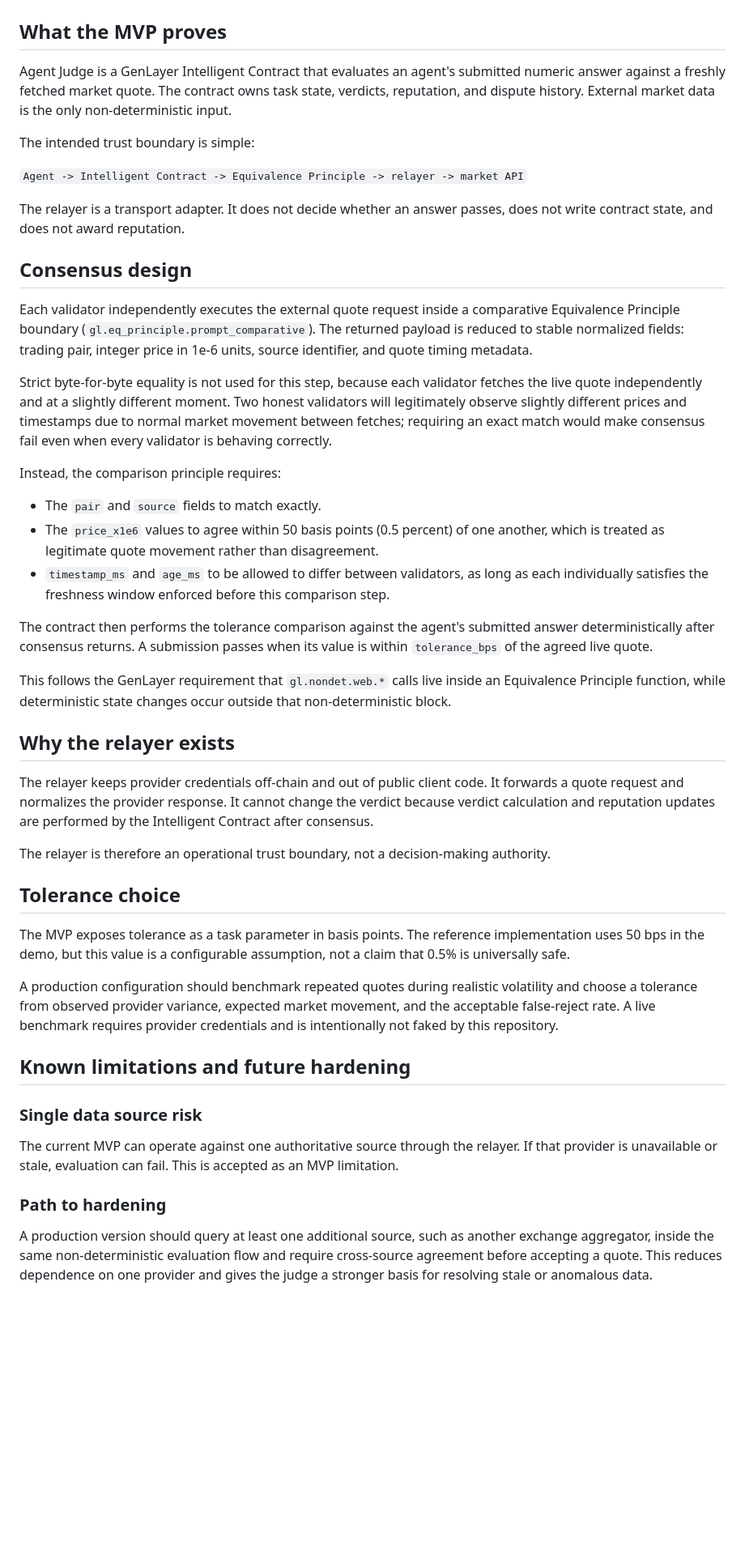
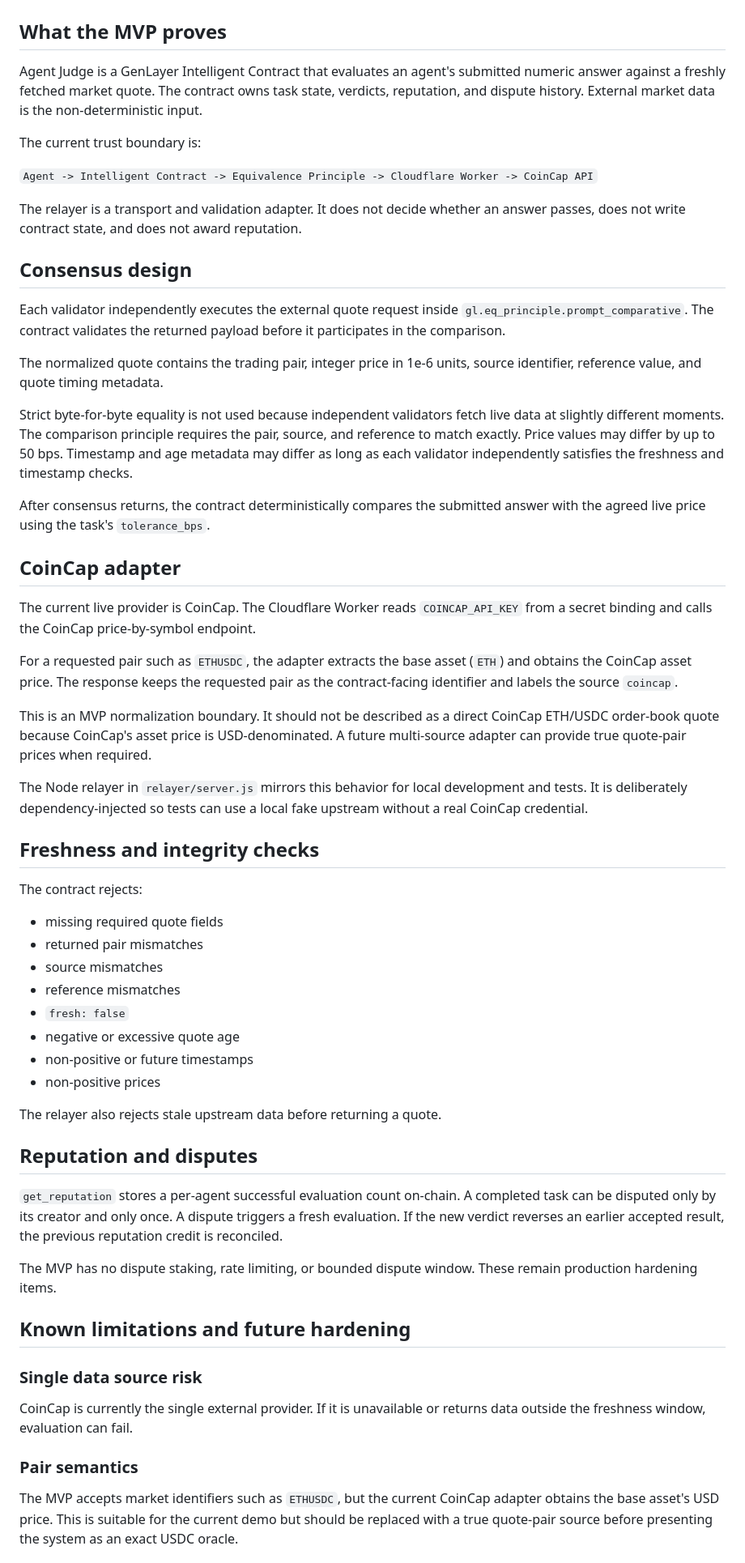
Before and after one commit to ThisisRmz13/agent-judge, a Markdown page: docs/architecture.md, the part around one of its changes. Shown at 81% size. Drawn GitHub-style; blank space fills up the shorter version.

Commit message:
Update architecture for CoinCap and Cloudflare relayer

```diff
--- a/docs/architecture.md
+++ b/docs/architecture.md
@@ -2,49 +2,62 @@
 
 ## What the MVP proves
 
-Agent Judge is a GenLayer Intelligent Contract that evaluates an agent's submitted numeric answer against a freshly fetched market quote. The contract owns task state, verdicts, reputation, and dispute history. External market data is the only non-deterministic input.
+Agent Judge is a GenLayer Intelligent Contract that evaluates an agent's submitted numeric answer against a freshly fetched market quote. The contract owns task state, verdicts, reputation, and dispute history. External market data is the non-deterministic input.
 
-The intended trust boundary is simple:
+The current trust boundary is:
 
-`Agent -> Intelligent Contract -> Equivalence Principle -> relayer -> market API`
+`Agent -> Intelligent Contract -> Equivalence Principle -> Cloudflare Worker -> CoinCap API`
 
-The relayer is a transport adapter. It does not decide whether an answer passes, does not write contract state, and does not award reputation.
+The relayer is a transport and validation adapter. It does not decide whether an answer passes, does not write contract state, and does not award reputation.
 
 ## Consensus design
 
-Each validator independently executes the external quote request inside a comparative Equivalence Principle boundary (`gl.eq_principle.prompt_comparative`). The returned payload is reduced to stable normalized fields: trading pair, integer price in 1e-6 units, source identifier, and quote timing metadata.
+Each validator independently executes the external quote request inside `gl.eq_principle.prompt_comparative`. The contract validates the returned payload before it participates in the comparison.
 
-Strict byte-for-byte equality is not used for this step, because each validator fetches the live quote independently and at a slightly different moment. Two honest validators will legitimately observe slightly different prices and timestamps due to normal market movement between fetches; requiring an exact match would make consensus fail even when every validator is behaving correctly.
+The normalized quote contains the trading pair, integer price in 1e-6 units, source identifier, reference value, and quote timing metadata.
 
-Instead, the comparison principle requires:
+Strict byte-for-byte equality is not used because independent validators fetch live data at slightly different moments. The comparison principle requires the pair, source, and reference to match exactly. Price values may differ by up to 50 bps. Timestamp and age metadata may differ as long as each validator independently satisfies the freshness and timestamp checks.
 
-- The `pair` and `source` fields to match exactly.
-- The `price_x1e6` values to agree within 50 basis points (0.5 percent) of one another, which is treated as legitimate quote movement rather than disagreement.
-- `timestamp_ms` and `age_ms` to be allowed to differ between validators, as long as each individually satisfies the freshness window enforced before this comparison step.
+After consensus returns, the contract deterministically compares the submitted answer with the agreed live price using the task's `tolerance_bps`.
 
-The contract then performs the tolerance comparison against the agent's submitted answer deterministically after consensus returns. A submission passes when its value is within `tolerance_bps` of the agreed live quote.
+## CoinCap adapter
 
-This follows the GenLayer requirement that `gl.nondet.web.*` calls live inside an Equivalence Principle function, while deterministic state changes occur outside that non-deterministic block.
+The current live provider is CoinCap. The Cloudflare Worker reads `COINCAP_API_KEY` from a secret binding and calls the CoinCap price-by-symbol endpoint.
 
-## Why the relayer exists
+For a requested pair such as `ETHUSDC`, the adapter extracts the base asset (`ETH`) and obtains the CoinCap asset price. The response keeps the requested pair as the contract-facing identifier and labels the source `coincap`.
 
-The relayer keeps provider credentials off-chain and out of public client code. It forwards a quote request and normalizes the provider response. It cannot change the verdict because verdict calculation and reputation updates are performed by the Intelligent Contract after consensus.
+This is an MVP normalization boundary. It should not be described as a direct CoinCap ETH/USDC order-book quote because CoinCap's asset price is USD-denominated. A future multi-source adapter can provide true quote-pair prices when required.
 
-The relayer is therefore an operational trust boundary, not a decision-making authority.
+The Node relayer in `relayer/server.js` mirrors this behavior for local development and tests. It is deliberately dependency-injected so tests can use a local fake upstream without a real CoinCap credential.
 
-## Tolerance choice
+## Freshness and integrity checks
 
-The MVP exposes tolerance as a task parameter in basis points. The reference implementation uses 50 bps in the demo, but this value is a configurable assumption, not a claim that 0.5% is universally safe.
+The contract rejects:
 
-A production configuration should benchmark repeated quotes during realistic volatility and choose a tolerance from observed provider variance, expected market movement, and the acceptable false-reject rate. A live benchmark requires provider credentials and is intentionally not faked by this repository.
+- missing required quote fields
+- returned pair mismatches
+- source mismatches
+- reference mismatches
+- `fresh: false`
+- negative or excessive quote age
+- non-positive or future timestamps
+- non-positive prices
+
+The relayer also rejects stale upstream data before returning a quote.
+
+## Reputation and disputes
+
+`get_reputation` stores a per-agent successful evaluation count on-chain. A completed task can be disputed only by its creator and only once. A dispute triggers a fresh evaluation. If the new verdict reverses an earlier accepted result, the previous reputation credit is reconciled.
+
+The MVP has no dispute staking, rate limiting, or bounded dispute window. These remain production hardening items.
 
 ## Known limitations and future hardening
 
 ### Single data source risk
 
-The current MVP can operate against one authoritative source through the relayer. If that provider is unavailable or stale, evaluation can fail. This is accepted as an MVP limitation.
+CoinCap is currently the single external provider. If it is unavailable or returns data outside the freshness window, evaluation can fail.
 
-### Path to hardening
+### Pair semantics
 
-A production version should query at least one additional source, such as another exchange aggregator, inside the same non-deterministic evaluation flow and require cross-source agreement before accepting a quote. This reduces dependence on one provider and gives the judge a stronger basis for resolving stale or anomalous data.
+The MVP accepts market identifiers such as `ETHUSDC`, but the current CoinCap adapter obtains the base asset's USD price. This is suitable for the current demo but should be replaced with a true quote-pair source before presenting the system as an exact USDC oracle.
 
```
Also changed, not shown: other parts of docs/architecture.md (+10 -10 lines).
